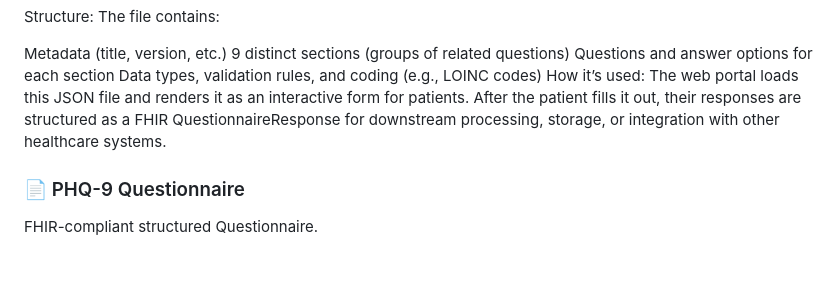
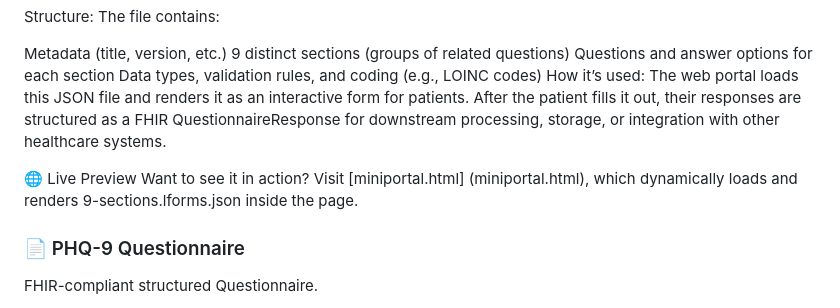
Before and after one commit to AnnChou/eproms-portal, a Markdown page: readme.md, the part around the change. GitHub-like rendering; blank space fills up the shorter version.

```diff
--- a/readme.md
+++ b/readme.md
@@ -130,6 +130,9 @@ Data types, validation rules, and coding (e.g., LOINC codes)
 How it’s used:
 The web portal loads this JSON file and renders it as an interactive form for patients. After the patient fills it out, their responses are structured as a FHIR QuestionnaireResponse for downstream processing, storage, or integration with other healthcare systems.
 
+🌐 Live Preview
+Want to see it in action? Visit [miniportal.html] (miniportal.html), which dynamically loads and renders 9-sections.lforms.json inside the page.
+
 ### 📄 PHQ-9 Questionnaire
 
 FHIR-compliant structured Questionnaire.
```
